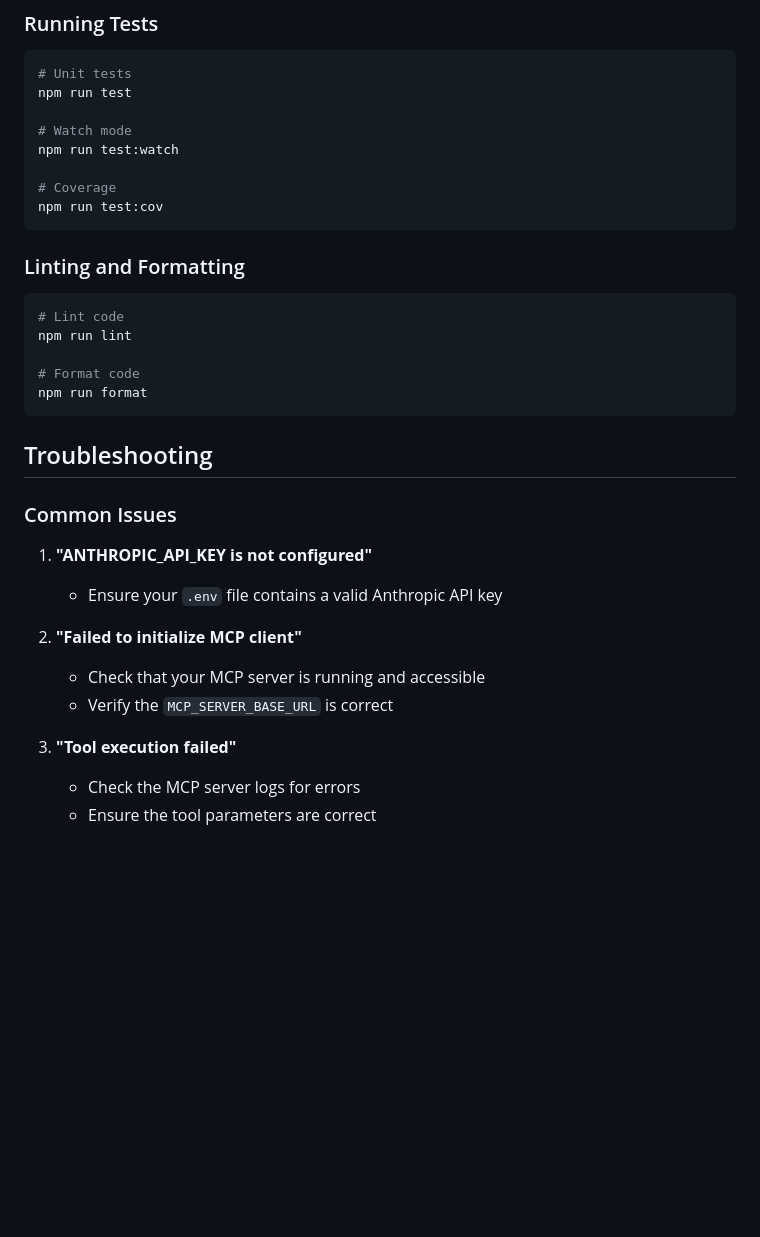
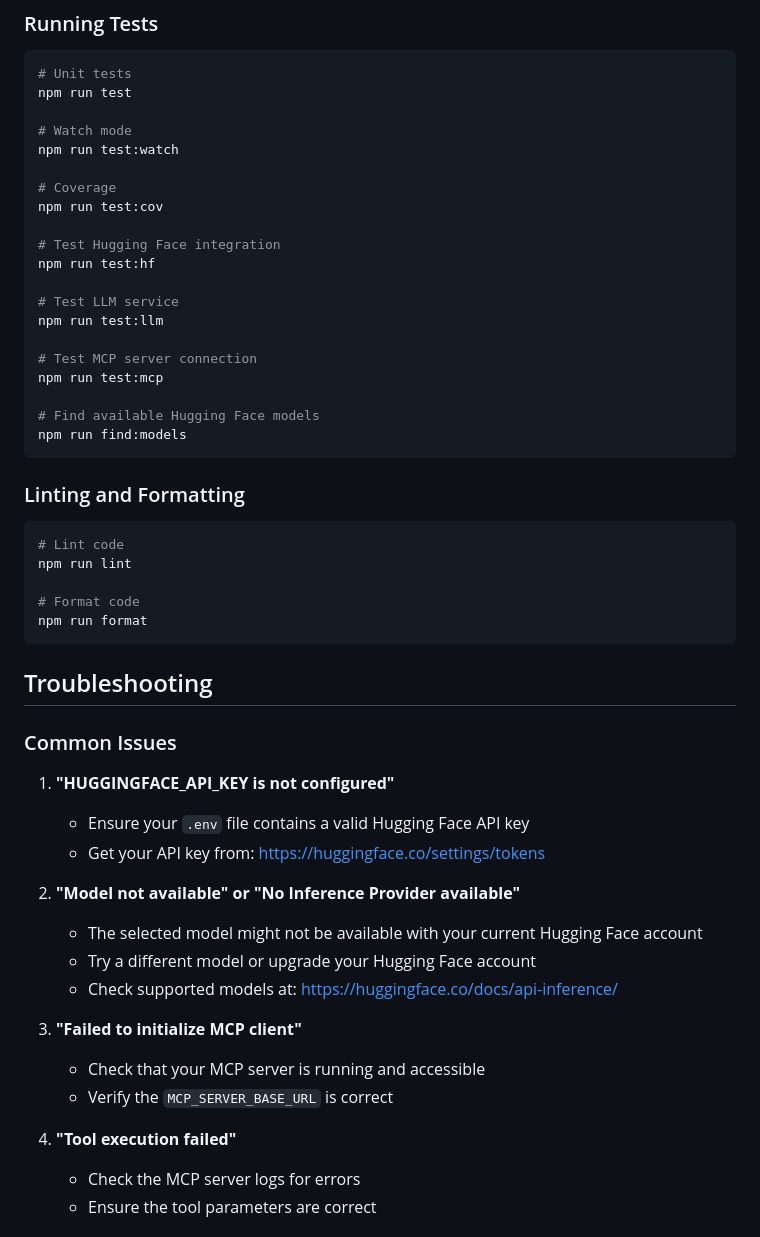
Before and after one commit to mohitJukariya/mcpClient, a Markdown page: README.md, the part around one of its changes. GitHub-like rendering; blank space fills up the shorter version.

````diff
--- a/README.md
+++ b/README.md
@@ -207,6 +224,18 @@ npm run test:watch
 
 # Coverage
 npm run test:cov
+
+# Test Hugging Face integration
+npm run test:hf
+
+# Test LLM service
+npm run test:llm
+
+# Test MCP server connection
+npm run test:mcp
+
+# Find available Hugging Face models
+npm run find:models
 ```
 
 ### Linting and Formatting
@@ -223,14 +252,20 @@ npm run format
 
 ### Common Issues
 
-1. **"ANTHROPIC_API_KEY is not configured"**
-   - Ensure your `.env` file contains a valid Anthropic API key
+1. **"HUGGINGFACE_API_KEY is not configured"**
+   - Ensure your `.env` file contains a valid Hugging Face API key
+   - Get your API key from: https://huggingface.co/settings/tokens
 
-2. **"Failed to initialize MCP client"**
+2. **"Model not available" or "No Inference Provider available"**
+   - The selected model might not be available with your current Hugging Face account
+   - Try a different model or upgrade your Hugging Face account
+   - Check supported models at: https://huggingface.co/docs/api-inference/
+
+3. **"Failed to initialize MCP client"**
    - Check that your MCP server is running and accessible
    - Verify the `MCP_SERVER_BASE_URL` is correct
 
-3. **"Tool execution failed"**
+4. **"Tool execution failed"**
    - Check the MCP server logs for errors
    - Ensure the tool parameters are correct
 
````
Also changed, not shown: other parts of README.md (+30 -13 lines).
